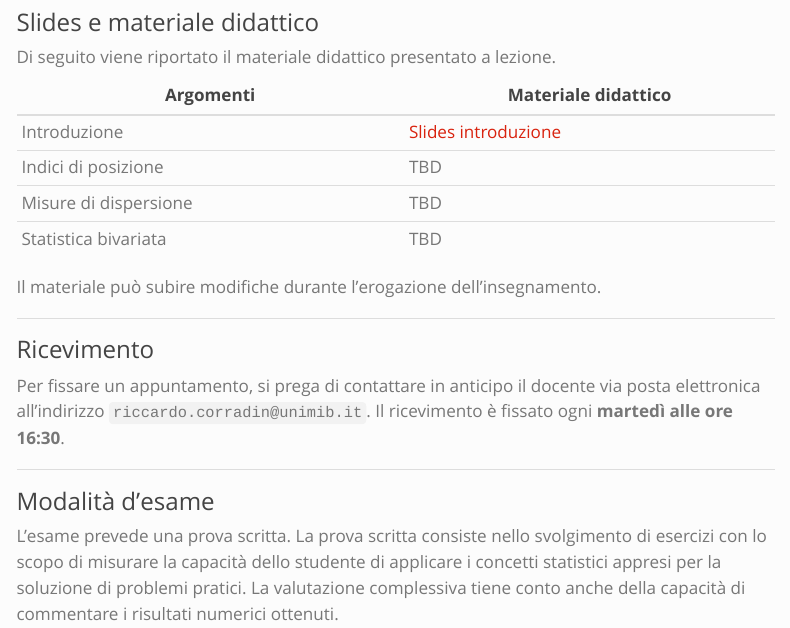
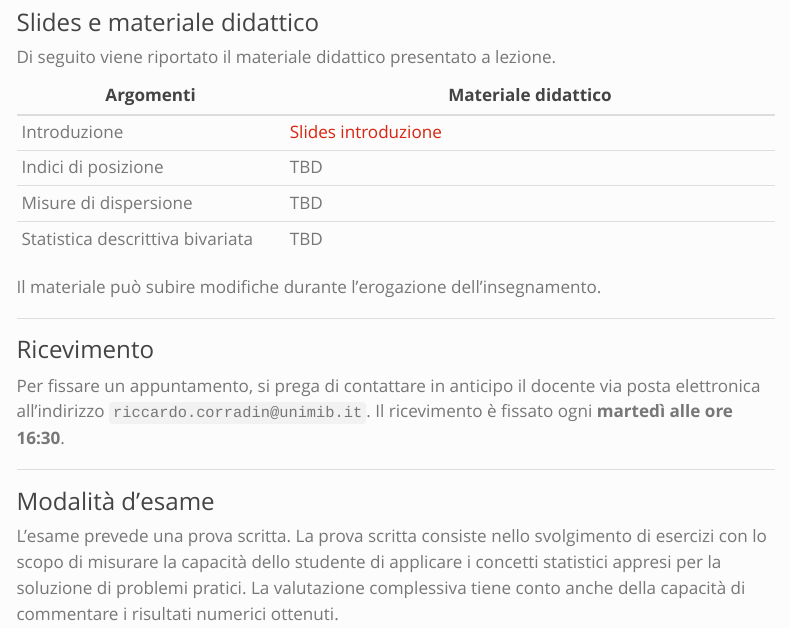
Before and after one commit to rcorradin/Stat1, a Quarto document (index.qmd): the page in a window 1100 px wide, from 210 px down. Rendered offline with R 4.5, knitr and Pandoc in place of Quarto, with nearby package versions; menus at the side of the page are left out.

Commit message:
Update slide 1

```diff
--- a/index.qmd
+++ b/index.qmd
@@ -28,7 +28,7 @@ Di seguito viene riportato il materiale didattico presentato a lezione.
 | Introduzione          | [Slides introduzione](slides/intro.pdf) |
 | Indici di posizione   | TBD                                     |
 | Misure di dispersione | TBD                                     |
-| Statistica bivariata  | TBD                                     |
+| Statistica descrittiva bivariata  | TBD                                     |
 
 Il materiale può subire modifiche durante l'erogazione dell'insegnamento.
 
```
Also changed, not shown: docs/search.json, slides/intro.pdf, 2 other files.
